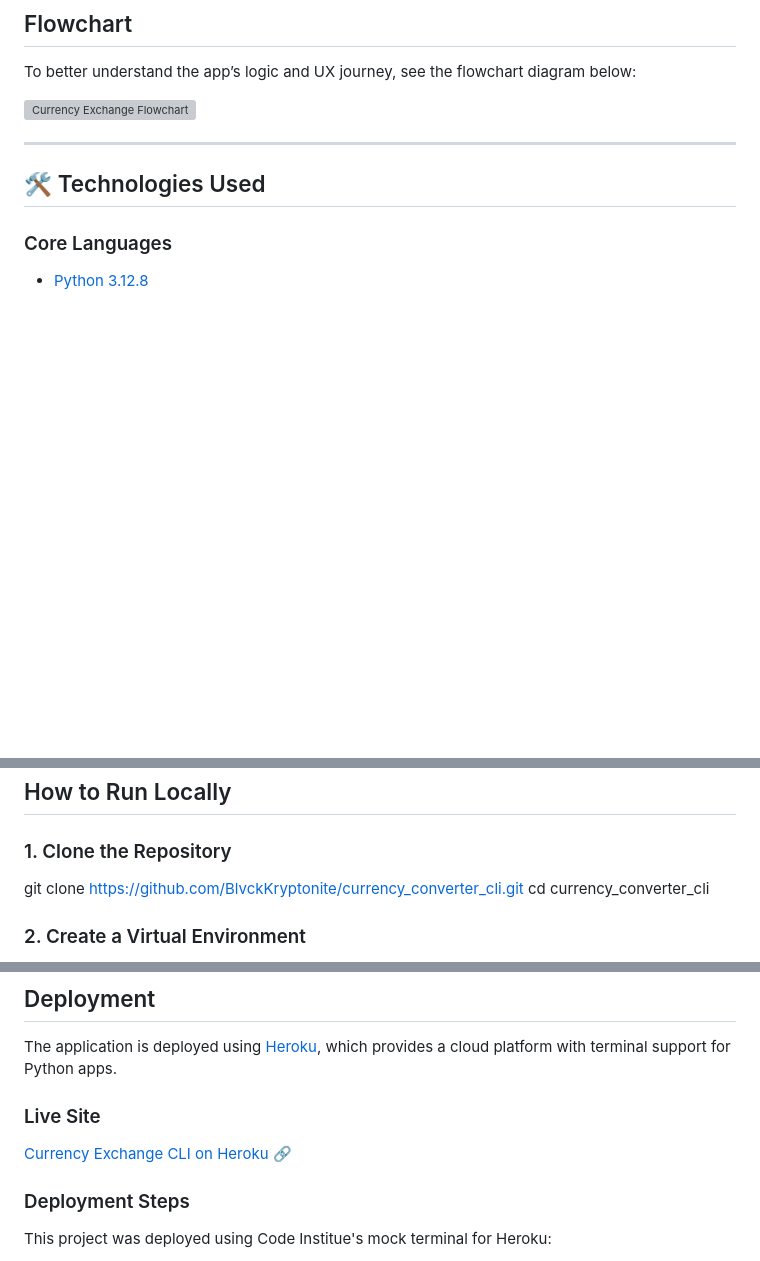
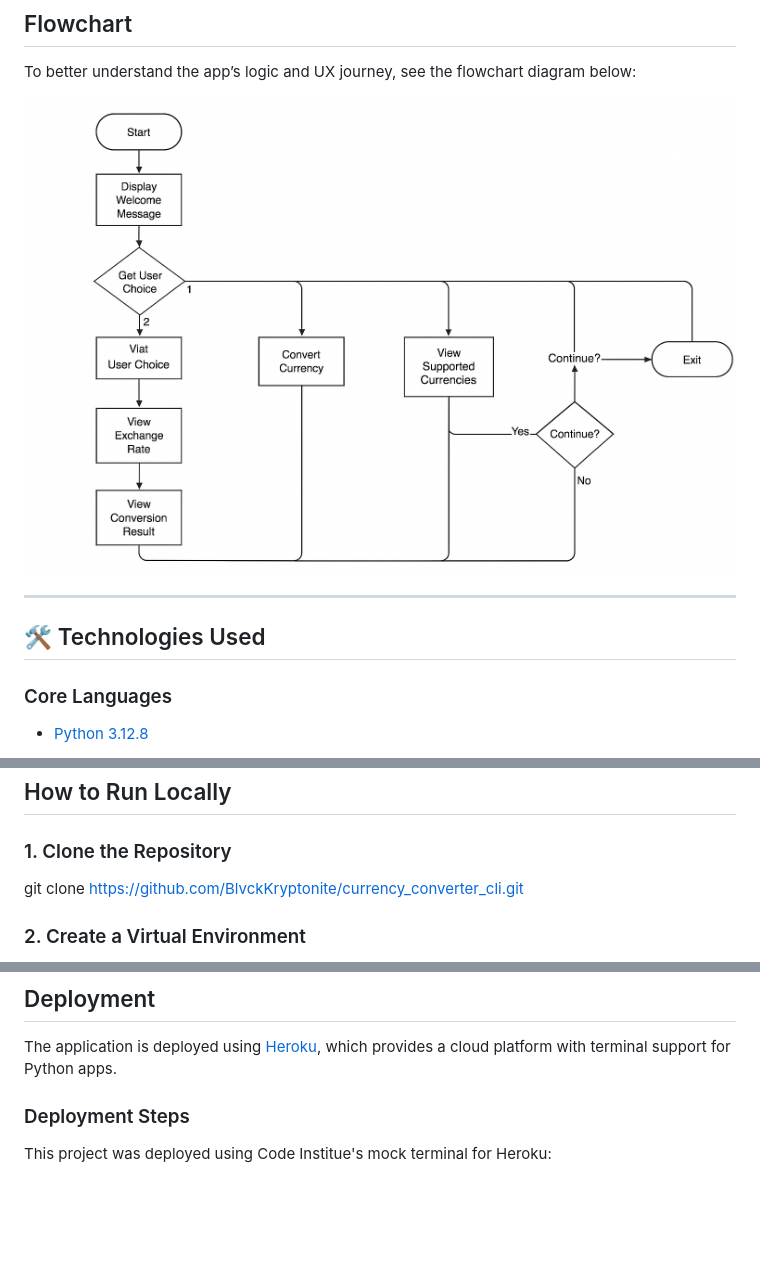
Before and after one commit to BlvckKryptonite/currency_converter_cli, a Markdown page: README.md, 3 parts joined by grey strips. GitHub-like rendering; pictures changed too: assets/images/currency_con_flowchart.png (added); blank space fills up the shorter version; grey boxes are pictures that could not be loaded.

```diff
--- a/README.md
+++ b/README.md
@@ -60,7 +62,7 @@ This project aligns with my long-term fintech goals and showcases clean, maintai
 
 To better understand the app’s logic and UX journey, see the flowchart diagram below:
 
-![Currency Exchange Flowchart](docs/currency_exchange_flowchart.png)
+![Currency Exchange Flowchart](assets/images/currency_con_flowchart.png)
 
 
 ---
@@ -92,7 +94,6 @@ To better understand the app’s logic and UX journey, see the flowchart diagram
 ### 1. Clone the Repository
 
 git clone https://github.com/BlvckKryptonite/currency_converter_cli.git
-cd currency_converter_cli
 
 ### 2. Create a Virtual Environment
 
@@ -115,9 +116,6 @@ cd currency_converter_cli
 ##  Deployment
 
 The application is deployed using [Heroku](https://heroku.com), which provides a cloud platform with terminal support for Python apps.
-
-### Live Site
-[Currency Exchange CLI on Heroku 🔗](https://currency-converter-cli-fad75cd3b79c.herokuapp.com/)
 
 
 ### Deployment Steps
```
Also changed, not shown: other parts of README.md (+10 -7 lines), assets/images/cli_mockup.png (added), assets/images/linter_validation_screenshot.png (added), 1 other file.
